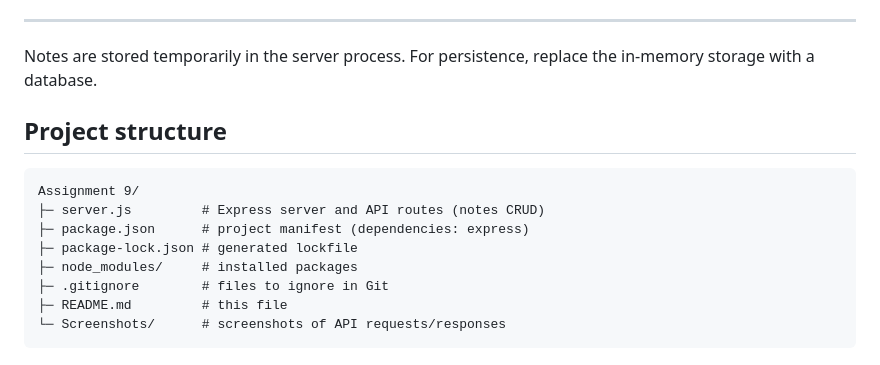
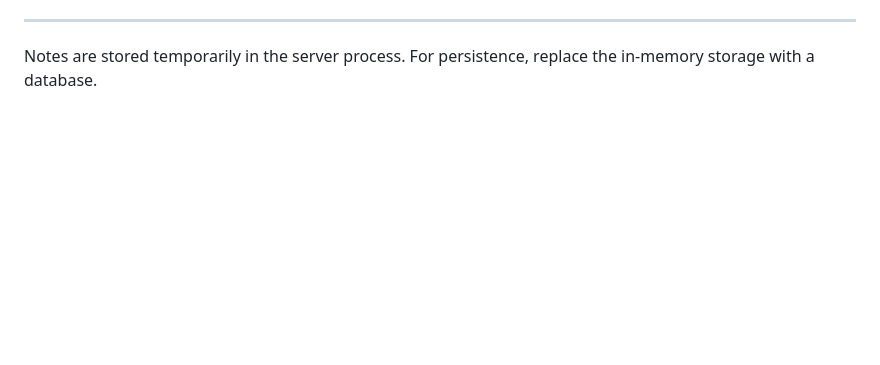
Before and after one commit to KimaniImmaculate/web-dev-journey, a Markdown page: Assignment 9/README.md, the part around the change. Rendered like a GitHub page; blank space fills up the shorter version.

````diff
--- a/Assignment 9/README.md
+++ b/Assignment 9/README.md
@@ -163,16 +163,3 @@ Examples:
 ---
 
 Notes are stored temporarily in the server process. For persistence, replace the in-memory storage with a database.
-
-## Project structure
-
-```
-Assignment 9/
-├─ server.js         # Express server and API routes (notes CRUD)
-├─ package.json      # project manifest (dependencies: express)
-├─ package-lock.json # generated lockfile
-├─ node_modules/     # installed packages
-├─ .gitignore        # files to ignore in Git
-├─ README.md         # this file
-└─ Screenshots/      # screenshots of API requests/responses
-```
````
